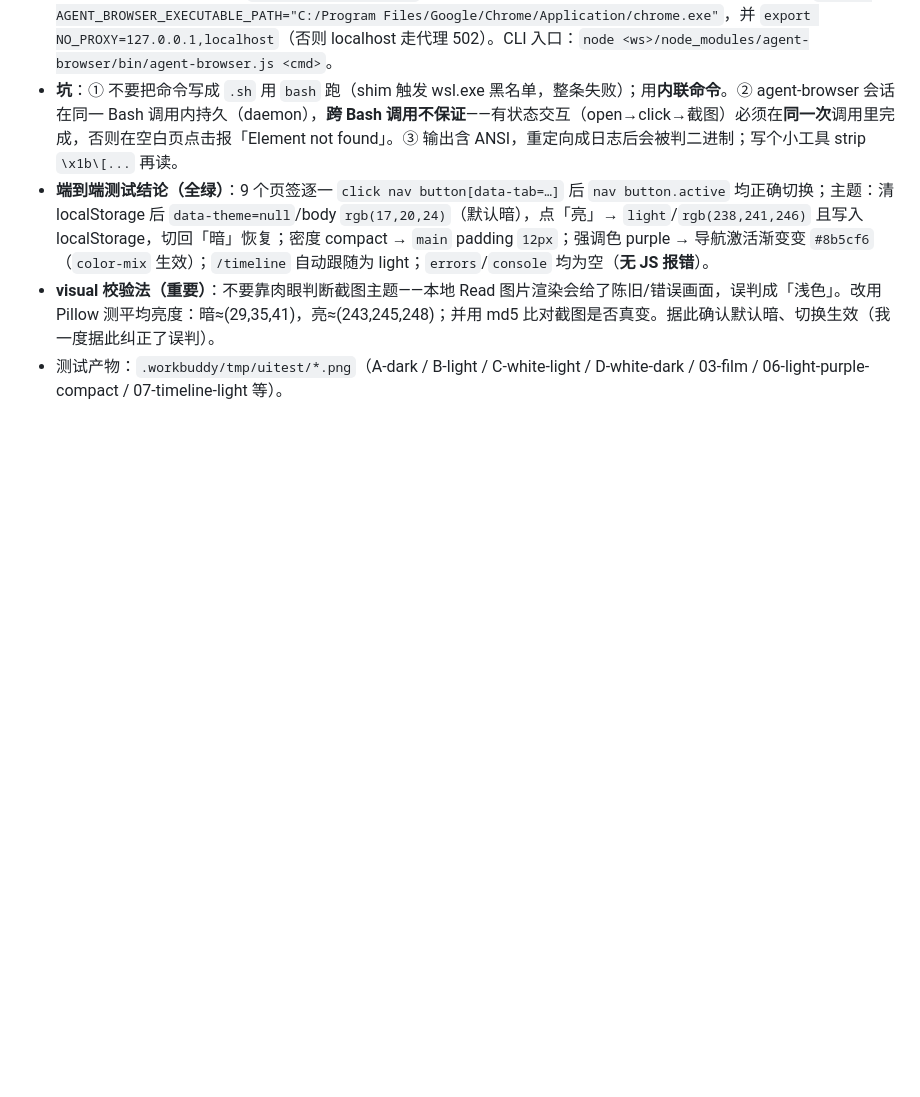
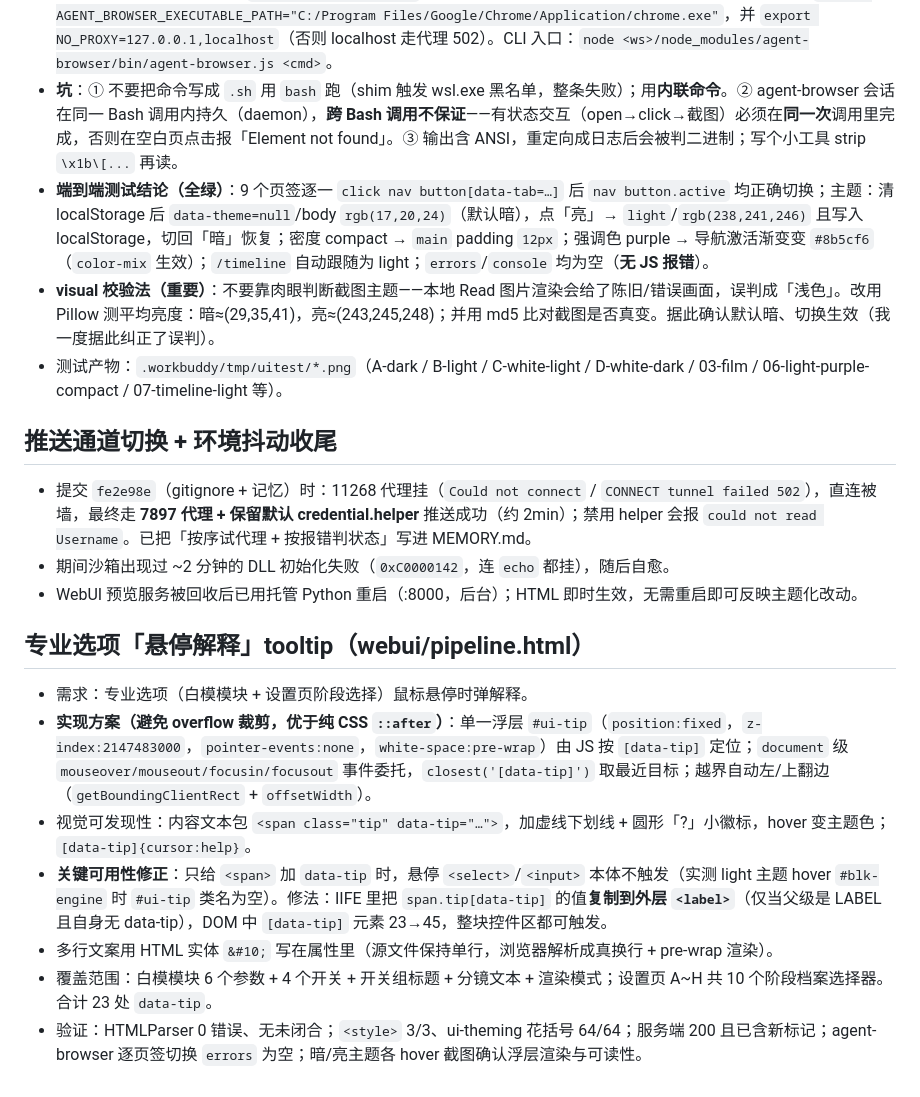
Before and after one commit to cpufreestyle/ai_movie_agent, a Markdown page: .workbuddy/memory/2026-09-15.md, the part around the change. GitHub-like rendering; blank space fills up the shorter version.

Commit message:
docs(memory): 记录 tooltip 浮层实现要点 + 推送通道切换（7897 可用、11268 已挂）

```diff
--- a/.workbuddy/memory/2026-09-15.md
+++ b/.workbuddy/memory/2026-09-15.md
@@ -22,3 +22,17 @@
 - **端到端测试结论（全绿）**：9 个页签逐一 `click nav button[data-tab=…]` 后 `nav button.active` 均正确切换；主题：清 localStorage 后 `data-theme=null`/body `rgb(17,20,24)`（默认暗），点「亮」→ `light`/`rgb(238,241,246)` 且写入 localStorage，切回「暗」恢复；密度 compact → `main` padding `12px`；强调色 purple → 导航激活渐变变 `#8b5cf6`（`color-mix` 生效）；`/timeline` 自动跟随为 light；`errors`/`console` 均为空（**无 JS 报错**）。
 - **visual 校验法（重要）**：不要靠肉眼判断截图主题——本地 Read 图片渲染会给了陈旧/错误画面，误判成「浅色」。改用 Pillow 测平均亮度：暗≈(29,35,41)，亮≈(243,245,248)；并用 md5 比对截图是否真变。据此确认默认暗、切换生效（我一度据此纠正了误判）。
 - 测试产物：`.workbuddy/tmp/uitest/*.png`（A-dark / B-light / C-white-light / D-white-dark / 03-film / 06-light-purple-compact / 07-timeline-light 等）。
+
+## 推送通道切换 + 环境抖动收尾
+- 提交 `fe2e98e`（gitignore + 记忆）时：11268 代理挂（`Could not connect` / `CONNECT tunnel failed 502`），直连被墙，最终走 **7897 代理 + 保留默认 credential.helper** 推送成功（约 2min）；禁用 helper 会报 `could not read Username`。已把「按序试代理 + 按报错判状态」写进 MEMORY.md。
+- 期间沙箱出现过 ~2 分钟的 DLL 初始化失败（`0xC0000142`，连 `echo` 都挂），随后自愈。
+- WebUI 预览服务被回收后已用托管 Python 重启（:8000，后台）；HTML 即时生效，无需重启即可反映主题化改动。
+
+## 专业选项「悬停解释」tooltip（webui/pipeline.html）
+- 需求：专业选项（白模模块 + 设置页阶段选择）鼠标悬停时弹解释。
+- **实现方案（避免 overflow 裁剪，优于纯 CSS `::after`）**：单一浮层 `#ui-tip`（`position:fixed`，`z-index:2147483000`，`pointer-events:none`，`white-space:pre-wrap`）由 JS 按 `[data-tip]` 定位；`document` 级 `mouseover/mouseout/focusin/focusout` 事件委托，`closest('[data-tip]')` 取最近目标；越界自动左/上翻边（`getBoundingClientRect` + `offsetWidth`）。
+- 视觉可发现性：内容文本包 `<span class="tip" data-tip="…">`，加虚线下划线 + 圆形「?」小徽标，hover 变主题色；`[data-tip]{cursor:help}`。
+- **关键可用性修正**：只给 `<span>` 加 `data-tip` 时，悬停 `<select>`/`<input>` 本体不触发（实测 light 主题 hover `#blk-engine` 时 `#ui-tip` 类名为空）。修法：IIFE 里把 `span.tip[data-tip]` 的值**复制到外层 `<label>`**（仅当父级是 LABEL 且自身无 data-tip），DOM 中 `[data-tip]` 元素 23→45，整块控件区都可触发。
+- 多行文案用 HTML 实体 `&#10;` 写在属性里（源文件保持单行，浏览器解析成真换行 + pre-wrap 渲染）。
+- 覆盖范围：白模模块 6 个参数 + 4 个开关 + 开关组标题 + 分镜文本 + 渲染模式；设置页 A~H 共 10 个阶段档案选择器。合计 23 处 `data-tip`。
+- 验证：HTMLParser 0 错误、无未闭合；`<style>` 3/3、ui-theming 花括号 64/64；服务端 200 且已含新标记；agent-browser 逐页签切换 `errors` 为空；暗/亮主题各 hover 截图确认浮层渲染与可读性。
```
Also changed, not shown: .workbuddy/memory/MEMORY.md (+7 -4 lines).
